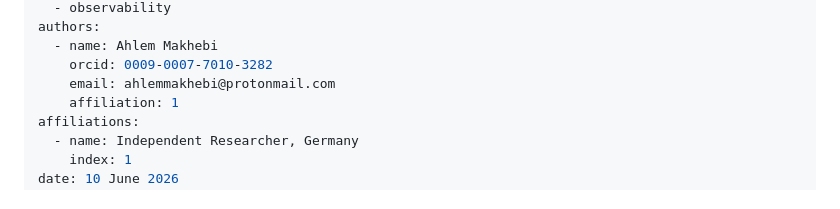
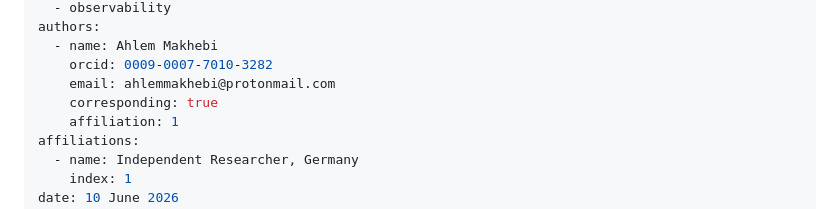
Before and after one commit to makheahlem/nonans, a Markdown page: paper/paper.md, the part around the change. GitHub-like rendering.

Commit message:
Finalize JOSS paper (paper.md + paper.bib)

```diff
--- a/paper/paper.md
+++ b/paper/paper.md
@@ -11,6 +11,7 @@ authors:
   - name: Ahlem Makhebi
     orcid: 0009-0007-7010-3282
     email: ahlemmakhebi@protonmail.com
+    corresponding: true
     affiliation: 1
 affiliations:
   - name: Independent Researcher, Germany
```
